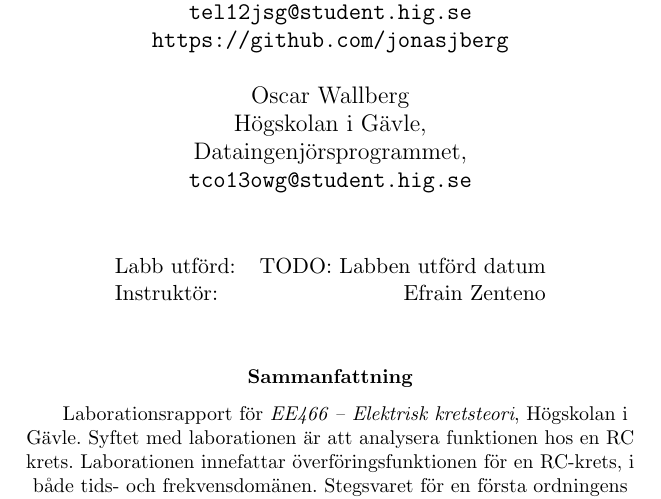
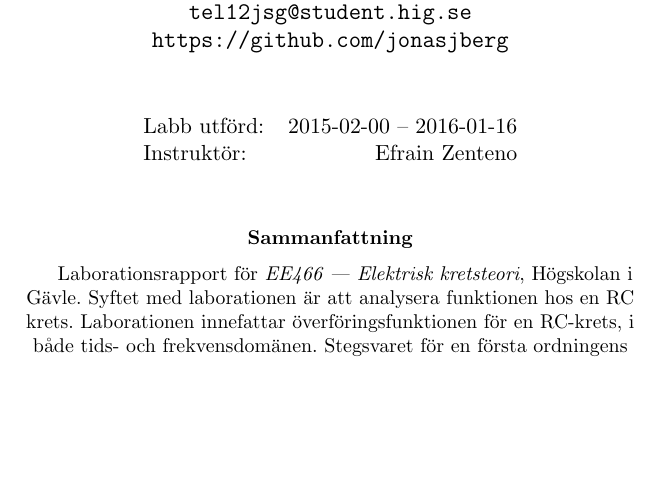
Before and after one commit to jonasjberg/EE466-lab04, a LaTeX paper (tex/EE466_lab-04.tex): part of page 1 of 22, cut so that both start at the same text, the shorter picture padded with empty space. Compiled offline with pdfLaTeX.

Commit message:
Sorry Oscar ..

```diff
--- a/tex/EE466_lab-04.tex
+++ b/tex/EE466_lab-04.tex
@@ -52,11 +51,6 @@
   Elektronikingenjörsprogrammet,         \\
   \texttt{tel12jsg@student.hig.se}       \\
   \texttt{https://github.com/jonasjberg} \\
-                                         \\
-  Oscar Wallberg                         \\
-  Högskolan i Gävle,                     \\
-  Dataingenjörsprogrammet,               \\
-  \texttt{tco13owg@student.hig.se}       \\
 }
 
 \date{}
@@ -66,7 +60,7 @@
 
 \begin{center}
   \begin{tabular}{l r}
-    Labb utförd: & TODO: Labben utförd datum \\
+    Labb utförd: & 2015-02-00 -- 2016-01-16\\
     Instruktör:  & Efrain Zenteno
   \end{tabular}
 \end{center}
@@ -75,7 +69,7 @@
 
 \begin{abstract}
   \begin{center}
-    Laborationsrapport för \emph{EE466 -- Elektrisk kretsteori}, Högskolan i
+    Laborationsrapport för \emph{EE466 --- Elektrisk kretsteori}, Högskolan i
     Gävle. Syftet med laborationen är att analysera funktionen hos en RC krets.
     Laborationen innefattar överföringsfunktionen för en RC-krets, i både tids-
     och frekvensdomänen. Stegsvaret för en första ordningens krets.
```
Also changed, not shown: tex/appendix.tex (+0 -1 lines), tex/bode.tex (+0 -1 lines), tex/impedans.tex (+0 -1 lines), tex/intro.tex (+0 -1 lines), tex/referenser.tex (+0 -1 lines), tex/stegsvar.tex (+0 -1 lines), release/EE466_lab-04.pdf, tex/EE466_lab-04.tex (1 more changed lines).
